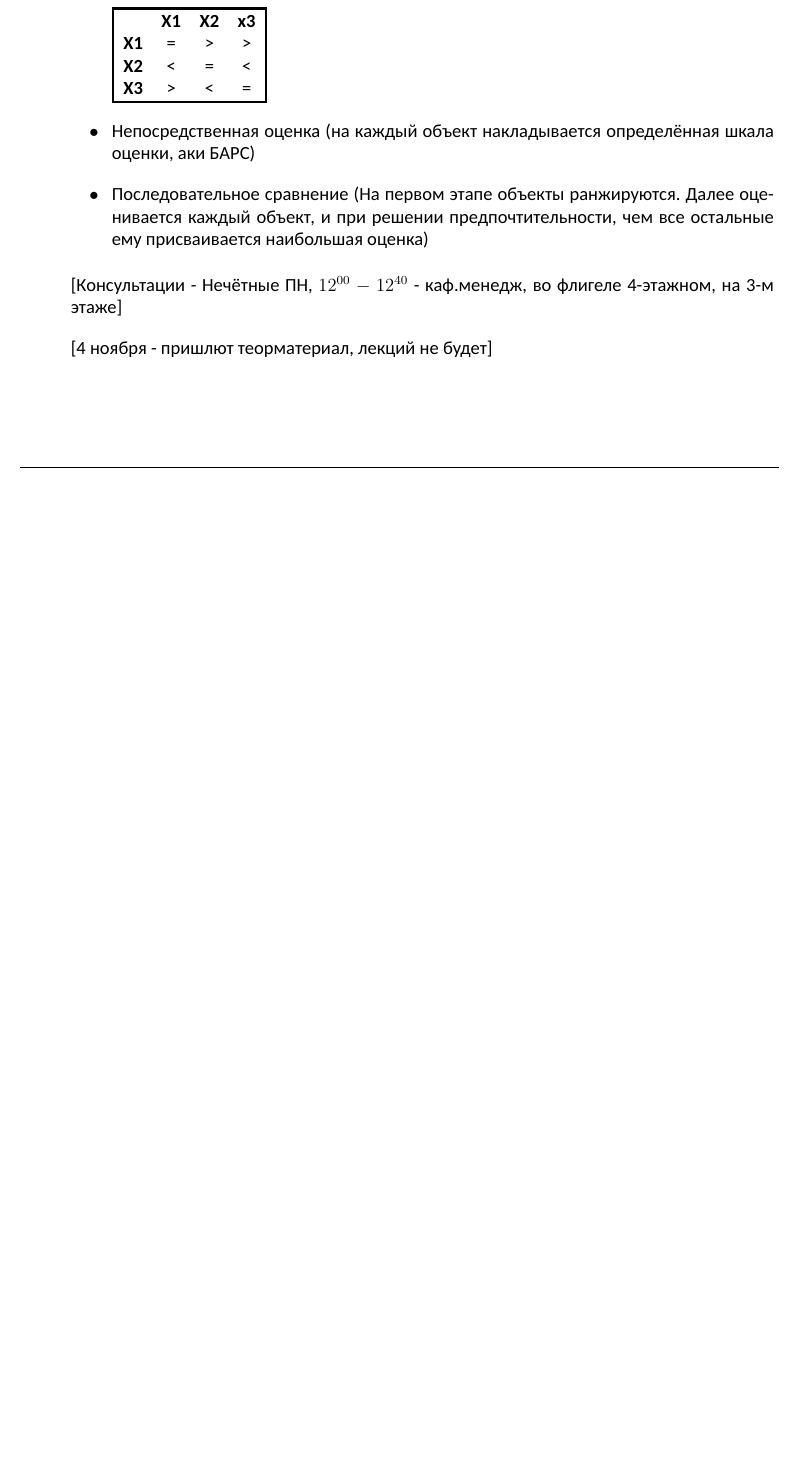
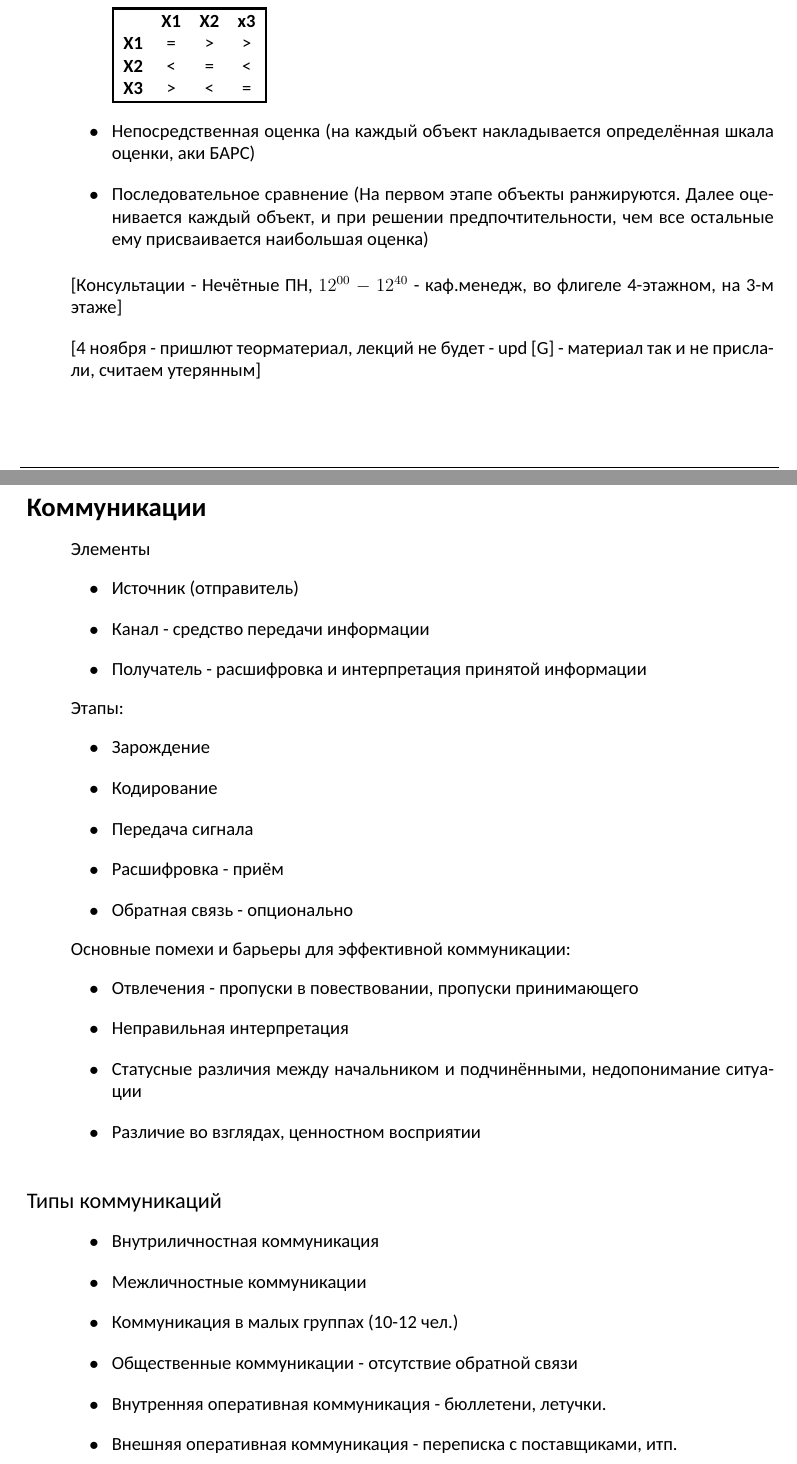
Before and after one commit to GorosVi/IfMan, a LaTeX document (man.tex): part of page 8 of 8 before the commit and two parts of pages 8 and 9 of 10 after it, the two joined at a grey line, cut so that both start at the same text, the shorter picture padded with empty space. Compiled offline with XeLaTeX; a missing font is replaced by an installed copy or a similar font.

Commit message:
Add 11.11.14 lecture

```diff
--- a/man.tex
+++ b/man.tex
@@ -298,10 +326,55 @@
 		\end{ztable}
 
 		\item Непосредственная оценка (на каждый объект накладывается определённая шкала оценки, аки БАРС)
-		\item Последовательное сравнение (На первом этапе объекты ранжируются. Далее оценивается каждый объект, и при решении предпочтительности, чем все остальные ему присваивается наибольшая оценка)
+		\item Последовательное сравнение (На первом этапе объекты ранжируются. Далее оценивается каждый объект,
+			 и при решении предпочтительности, чем все остальные ему присваивается наибольшая оценка)
 	\end{itemize}
 
 
 	[Консультации - Нечётные ПН, $12^{00}-12^{40}$ - каф.менедж, во флигеле 4-этажном, на 3-м этаже]
 
-	[4 ноября - пришлют теорматериал, лекций не будет]
+	[4 ноября - пришлют теорматериал, лекций не будет - upd [G] - материал так и не прислали, считаем утерянным]
+
+
+%===================================== Лекция - 11.11.14 ===========================================
+\subsection{Коммуникации}
+
+	Элементы
+	\begin{itemize}
+	\item	Источник (отправитель)
+	\item	Канал - средство передачи информации
+	\item	Получатель - расшифровка и интерпретация принятой информации
+	\end{itemize}
+
+
+	Этапы:
+	\begin{itemize}
+	\item	Зарождение
+	\item	Кодирование
+	\item	Передача сигнала
+	\item	Расшифровка - приём
+	\item	Обратная связь - опционально
+	\end{itemize}
+
+	Основные помехи и барьеры для эффективной коммуникации:
+	\begin{itemize}
+	\item	Отвлечения - пропуски в повествовании, пропуски принимающего
+	\item	Неправильная интерпретация
+	\item	Статусные различия между начальником и подчинёнными, недопонимание ситуации
+	\item	Различие во взглядах, ценностном восприятии
+	\end{itemize}
+
+	\subsubsection{Типы коммуникаций}
+
+	\begin{itemize}
+	\item	Внутриличностная коммуникация
+
+	\item	Межличностные коммуникации
+
+	\item	Коммуникация в малых группах (10-12 чел.)
+
+	\item	Общественные коммуникации - отсутствие обратной связи
+
+	\item	Внутренняя оперативная коммуникация - бюллетени, летучки.
+
+	\item	Внешняя оперативная коммуникация - переписка с поставщиками, итп.
@@ -307,0 +395 @@
+	\item	Системы сбора предложений (различные бюллетени)
```
Also changed, not shown: man.tex (124 more changed lines). Lines whose indentation alone changed are shown as unchanged.
